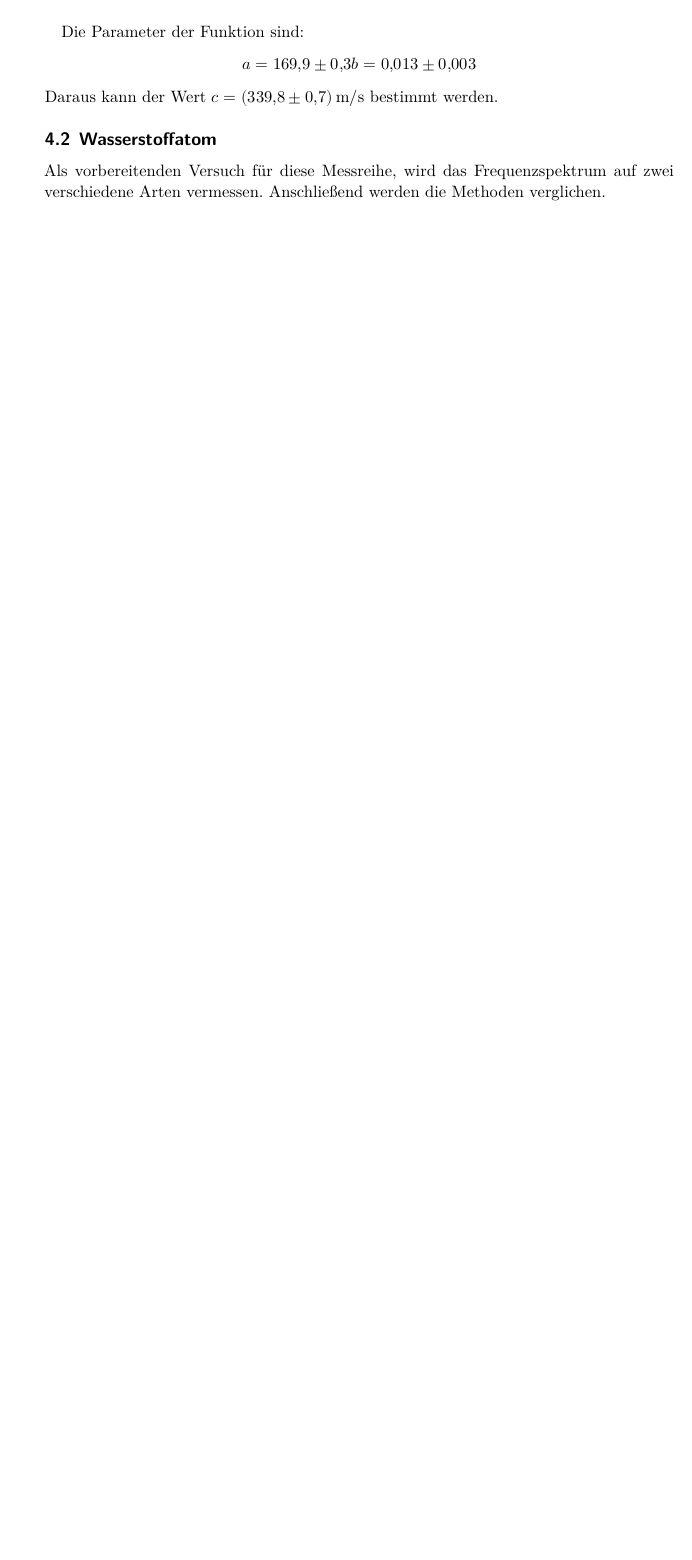
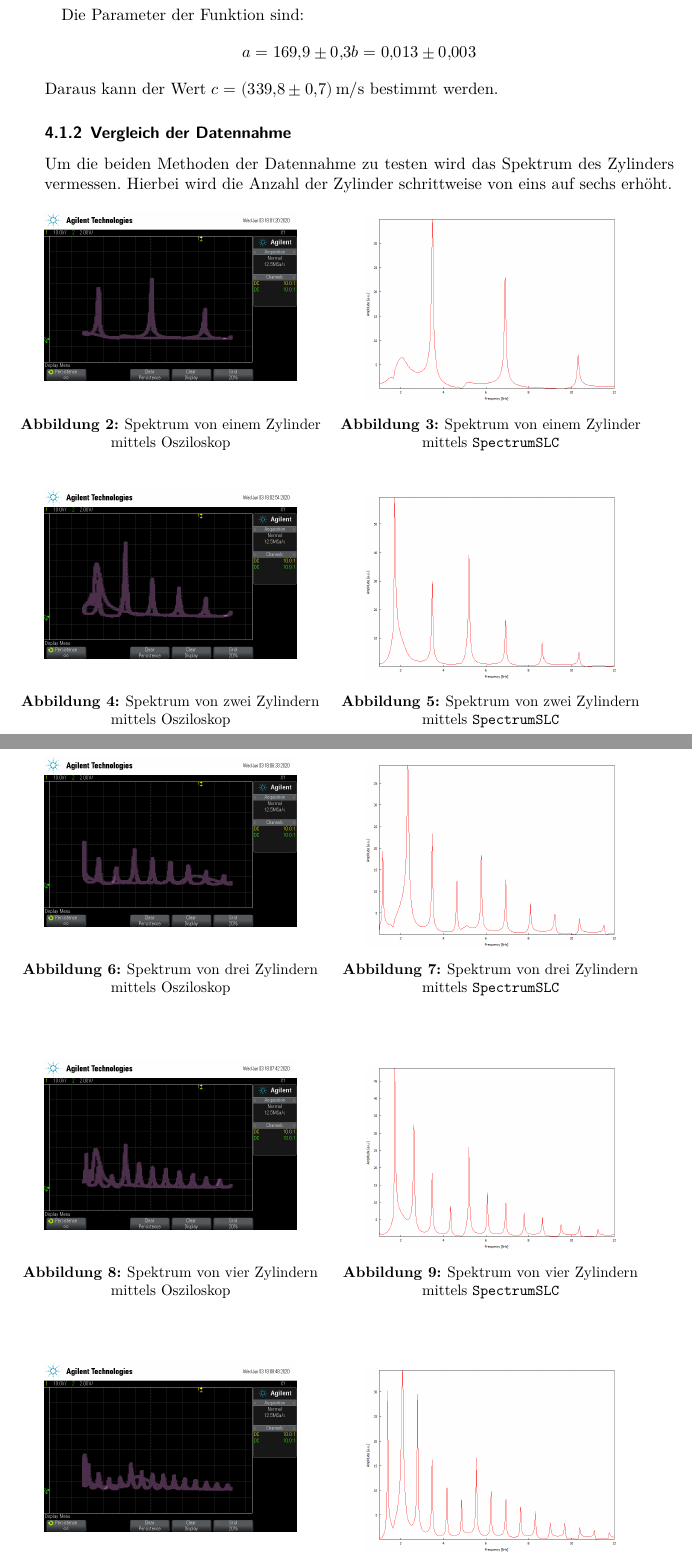
Before and after one commit to SanjoR/FP-Jonas-Donata, a LaTeX document (V_23_Quanten_Analogie/latex-template/main.tex, which reads V_23_Quanten_Analogie/latex-template/content/auswertung.tex): part of page 6 of 7 before the commit and two parts of pages 8 and 9 of 12 after it, the two joined at a grey line, cut so that both start at the same text, the shorter picture padded with empty space. Compiled offline with XeLaTeX.

Commit message:
Weitere Arbeit an der Auswertung

```diff
--- a/V_23_Quanten_Analogie/latex-template/content/auswertung.tex
+++ b/V_23_Quanten_Analogie/latex-template/content/auswertung.tex
@@ -46,6 +49,73 @@ Die Parameter der Funktion sind:
 \end{equation*}
 Daraus kann der Wert $c=\SI{339.8(7)}{\meter\per\second}$ bestimmt werden.
 
-\subsection{Wasserstoffatom}
-Als vorbereitenden Versuch für diese Messreihe, wird das Frequenzspektrum auf zwei verschiedene Arten vermessen.
-Anschließend werden die Methoden verglichen.
+\subsubsection{Vergleich der Datennahme}
+Um die beiden Methoden der Datennahme zu testen wird das Spektrum des Zylinders vermessen.
+Hierbei wird die Anzahl der Zylinder schrittweise von eins auf sechs erhöht.
+\FloatBarrier
+\begin{figure}
+    \begin{minipage}[b]{.4\linewidth} % [b] => Ausrichtung an \caption
+        \includegraphics[width=\linewidth]{figure/1Zylinder.png}
+        \vspace*{0.008cm}
+        \caption{Spektrum von einem Zylinder\\ mittels Osziloskop}
+     \end{minipage}
+     \hspace{.1\linewidth}% Abstand zwischen Bilder
+     \begin{minipage}[b]{.4\linewidth} % [b] => Ausrichtung an \caption
+        \includegraphics[width=\linewidth]{figure/1_Zylinder.png}
+        \caption{Spektrum von einem Zylinder\\ mittels \texttt{SpectrumSLC}}
+     \end{minipage}
+\end{figure}
+%\FloatBarrier
+%\FloatBarrier
+\begin{figure}
+    \begin{minipage}[b]{.4\linewidth} % [b] => Ausrichtung an \caption
+        \includegraphics[width=\linewidth]{figure/2Zylinder.png}
+        \vspace*{0.008cm}
+        \caption{Spektrum von zwei Zylindern\\ mittels Osziloskop}
+     \end{minipage}
+     \hspace{.1\linewidth}% Abstand zwischen Bilder
+     \begin{minipage}[b]{.4\linewidth} % [b] => Ausrichtung an \caption
+        \includegraphics[width=\linewidth]{figure/2_Zylinder.png}
+        \caption{Spektrum von zwei Zylindern\\ mittels \texttt{SpectrumSLC}}
+     \end{minipage}
+\end{figure}
+%\FloatBarrier
+%\FloatBarrier
+\begin{figure}
+    \begin{minipage}[b]{.4\linewidth} % [b] => Ausrichtung an \caption
+        \includegraphics[width=\linewidth]{figure/3Zylinder.png}
+        \vspace*{0.008cm}
+        \caption{Spektrum von drei Zylindern\\ mittels Osziloskop}
+     \end{minipage}
+     \hspace{.1\linewidth}% Abstand zwischen Bilder
+     \begin{minipage}[b]{.4\linewidth} % [b] => Ausrichtung an \caption
+        \includegraphics[width=\linewidth]{figure/3_Zylinder.png}
+        \caption{Spektrum von drei Zylindern\\ mittels \texttt{SpectrumSLC}}
+     \end{minipage}
+\end{figure}
+%\FloatBarrier
+%\FloatBarrier
+\begin{figure}
+    \begin{minipage}[b]{.4\linewidth} % [b] => Ausrichtung an \caption
+        \includegraphics[width=\linewidth]{figure/4Zylinder.png}
+        \vspace*{0.008cm}
+        \caption{Spektrum von vier Zylindern\\ mittels Osziloskop}
+     \end{minipage}
+     \hspace{.1\linewidth}% Abstand zwischen Bilder
+     \begin{minipage}[b]{.4\linewidth} % [b] => Ausrichtung an \caption
+        \includegraphics[width=\linewidth]{figure/4_Zylinder.png}
+        \caption{Spektrum von vier Zylindern\\ mittels \texttt{SpectrumSLC}}
+     \end{minipage}
+\end{figure}
+%\FloatBarrier
+%\FloatBarrier
+\begin{figure}
+    \begin{minipage}[b]{.4\linewidth} % [b] => Ausrichtung an \caption
+        \includegraphics[width=\linewidth]{figure/5Zylinder.png}
+        \vspace*{0.008cm}
+        \caption{Spektrum von fünf Zylindern\\ mittels Osziloskop}
+     \end{minipage}
+     \hspace{.1\linewidth}% Abstand zwischen Bilder
+     \begin{minipage}[b]{.4\linewidth} % [b] => Ausrichtung an \caption
+        \includegraphics[width=\linewidth]{figure/5_Zylinder.png}
+        \caption{Spektrum von fünf Zylindern\\ mittels \texttt{SpectrumSLC}}
```
Also changed, not shown: V_23_Quanten_Analogie/latex-template/figure/1Zylinder.png (added), V_23_Quanten_Analogie/latex-template/figure/1_Zylinder.png (added), V_23_Quanten_Analogie/latex-template/figure/2Zylinder.png (added), V_23_Quanten_Analogie/latex-template/figure/2_Zylinder.png (added), V_23_Quanten_Analogie/latex-template/figure/3Zylinder.png (added), V_23_Quanten_Analogie/latex-template/figure/3_Zylinder.png (added), V_23_Quanten_Analogie/latex-template/figure/4Zylinder.png (added), V_23_Quanten_Analogie/latex-template/figure/4_Zylinder.png (added), V_23_Quanten_Analogie/latex-template/figure/5Zylinder.png (added), V_23_Quanten_Analogie/latex-template/figure/5_Zylinder.png (added), V_23_Quanten_Analogie/latex-template/figure/6Zylinder.png (added), V_23_Quanten_Analogie/latex-template/figure/6_Zylinder.png (added), V_23_Quanten_Analogie/latex-template/figure/Kugelresonanzspektrum.png (added), V_23_Quanten_Analogie/latex-template/content/auswertung.tex (59 more changed lines).
